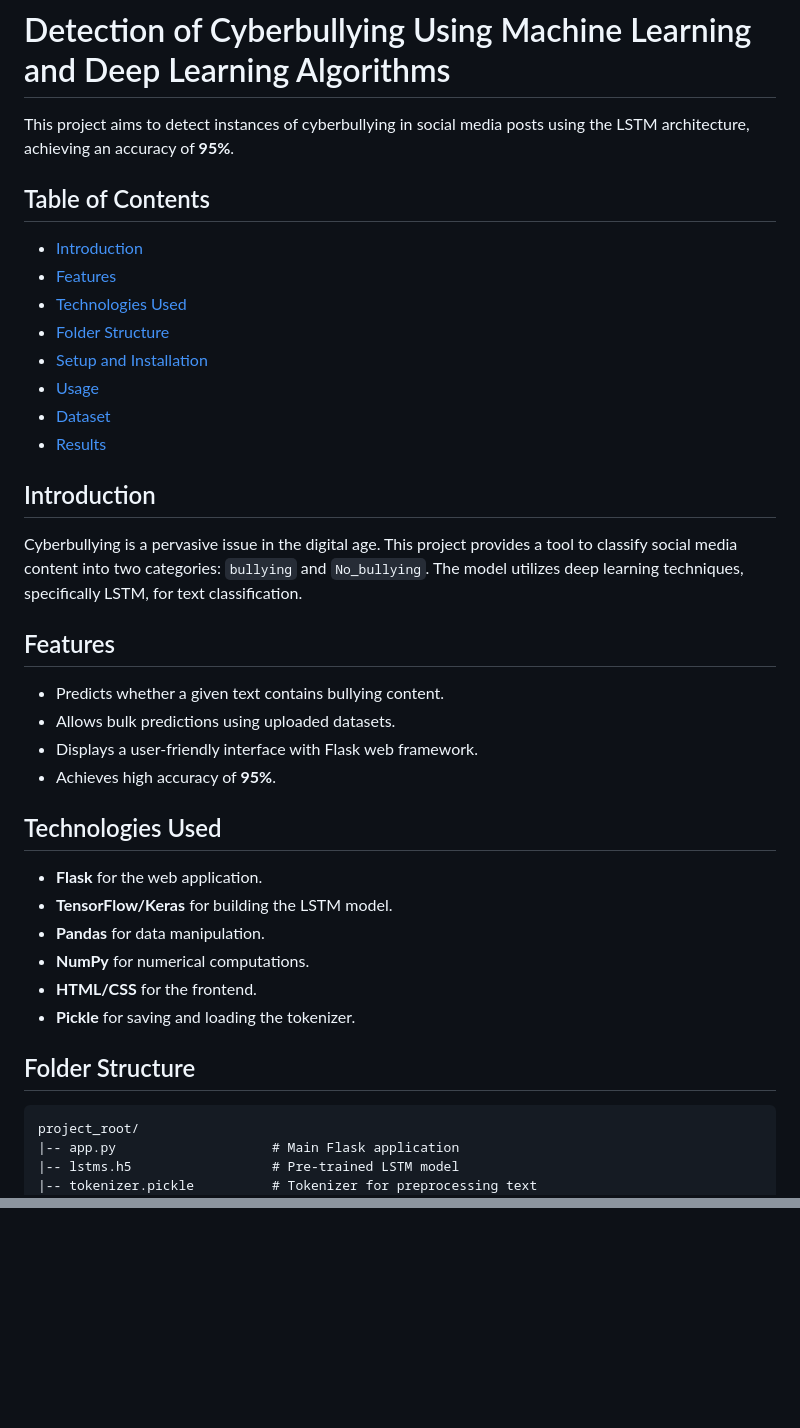
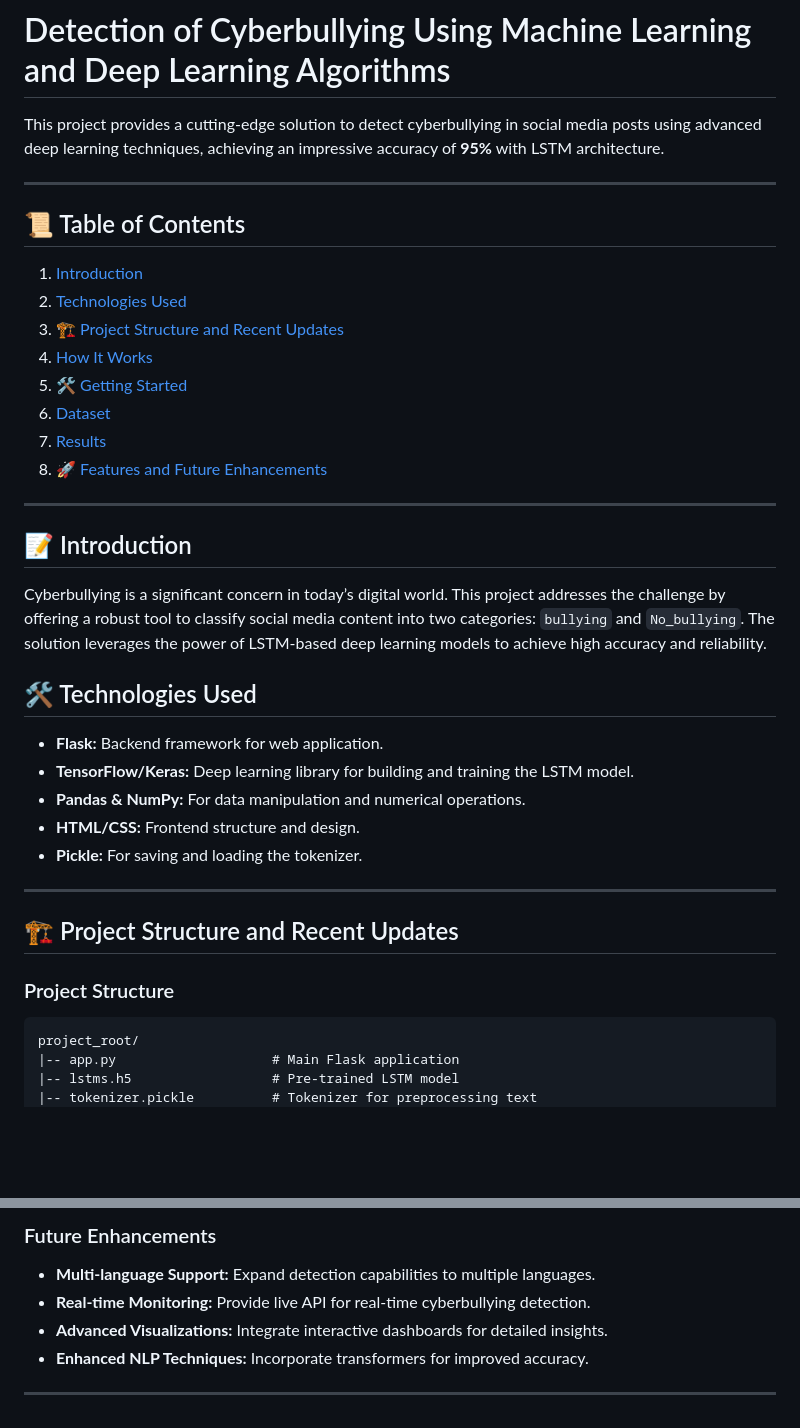
Before and after one commit to the-subham-techpro17/Detection-of-Cyberbullying, a Markdown page: README.md, 2 parts joined by grey strips. Drawn GitHub-style; blank space fills up the shorter version.

````diff
--- a/README.md
+++ b/README.md
@@ -1,40 +1,41 @@
 # Detection of Cyberbullying Using Machine Learning and Deep Learning Algorithms
 
-This project aims to detect instances of cyberbullying in social media posts using the LSTM architecture, achieving an accuracy of **95%**.
+This project provides a cutting-edge solution to detect cyberbullying in social media posts using advanced deep learning techniques, achieving an impressive accuracy of **95%** with LSTM architecture.
 
-## Table of Contents
+---
 
-- [Introduction](#introduction)
-- [Features](#features)
-- [Technologies Used](#technologies-used)
-- [Folder Structure](#folder-structure)
-- [Setup and Installation](#setup-and-installation)
-- [Usage](#usage)
-- [Dataset](#dataset)
-- [Results](#results)
+## 📜 Table of Contents
+
+1. [Introduction](#introduction)
+2. [Technologies Used](#technologies-used)
+3. [🏗️ Project Structure and Recent Updates](#project-structure-and-recent-updates)
+4. [How It Works](#how-it-works)
+5. [🛠️ Getting Started](#getting-started)
+6. [Dataset](#dataset)
+7. [Results](#results)
+8. [🚀 Features and Future Enhancements](#features-and-future-enhancements)
+
+---
+
+## 📝 Introduction
+
+Cyberbullying is a significant concern in today’s digital world. This project addresses the challenge by offering a robust tool to classify social media content into two categories: `bullying` and `No_bullying`. The solution leverages the power of LSTM-based deep learning models to achieve high accuracy and reliability.
 
 
-## Introduction
 
-Cyberbullying is a pervasive issue in the digital age. This project provides a tool to classify social media content into two categories: `bullying` and `No_bullying`. The model utilizes deep learning techniques, specifically LSTM, for text classification.
+## 🛠️ Technologies Used
 
-## Features
+- **Flask:** Backend framework for web application.
+- **TensorFlow/Keras:** Deep learning library for building and training the LSTM model.
+- **Pandas & NumPy:** For data manipulation and numerical operations.
+- **HTML/CSS:** Frontend structure and design.
+- **Pickle:** For saving and loading the tokenizer.
 
-- Predicts whether a given text contains bullying content.
-- Allows bulk predictions using uploaded datasets.
-- Displays a user-friendly interface with Flask web framework.
-- Achieves high accuracy of **95%**.
+---
 
-## Technologies Used
+## 🏗️ Project Structure and Recent Updates
 
-- **Flask** for the web application.
-- **TensorFlow/Keras** for building the LSTM model.
-- **Pandas** for data manipulation.
-- **NumPy** for numerical computations.
-- **HTML/CSS** for the frontend.
-- **Pickle** for saving and loading the tokenizer.
-
-## Folder Structure
+### Project Structure
 
 ```
 project_root/
@@ -103,0 +149,8 @@ project_root/
+### Future Enhancements
+
+- **Multi-language Support:** Expand detection capabilities to multiple languages.
+- **Real-time Monitoring:** Provide live API for real-time cyberbullying detection.
+- **Advanced Visualizations:** Integrate interactive dashboards for detailed insights.
+- **Enhanced NLP Techniques:** Incorporate transformers for improved accuracy.
+
+---
````
Also changed, not shown: other parts of README.md (+61 -17 lines).
